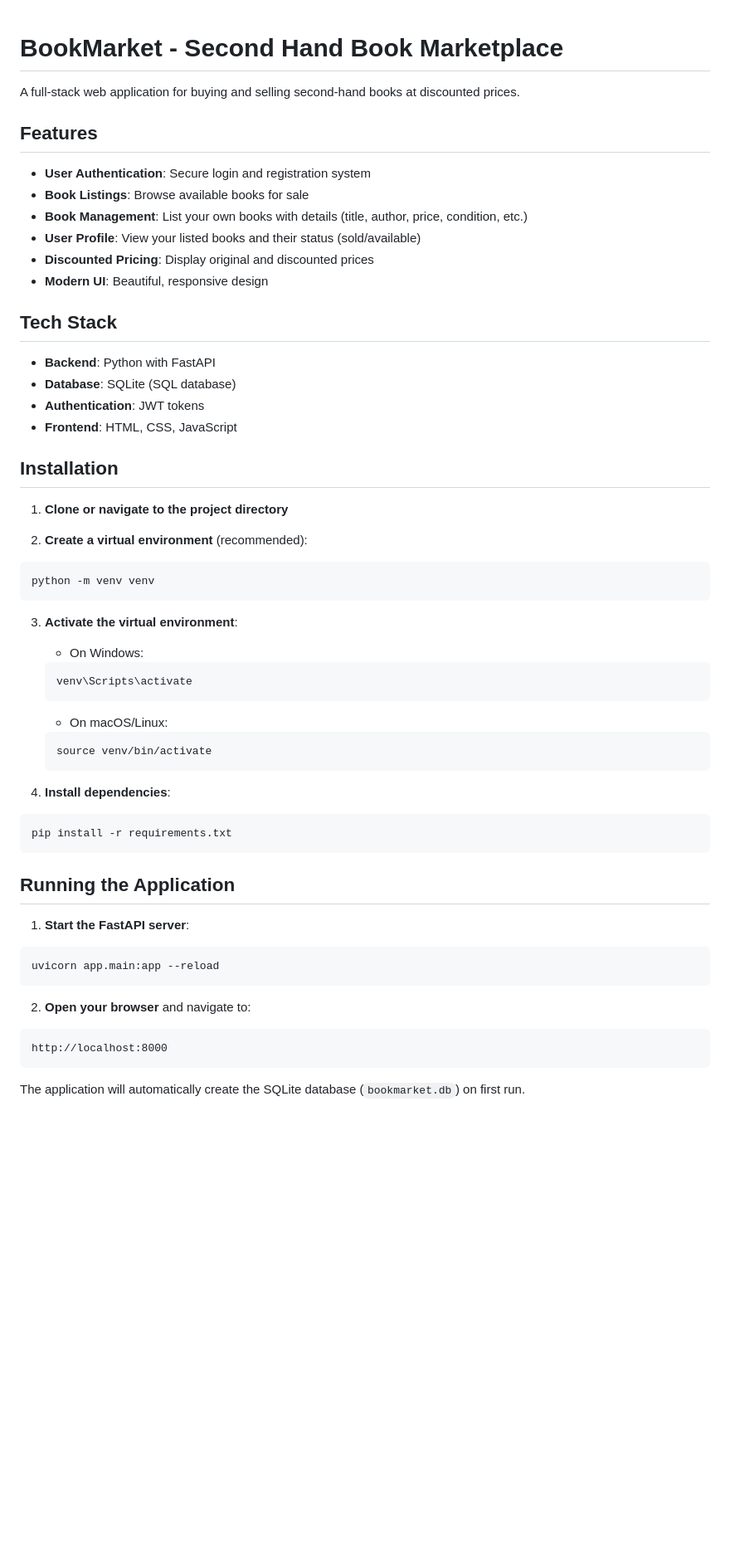
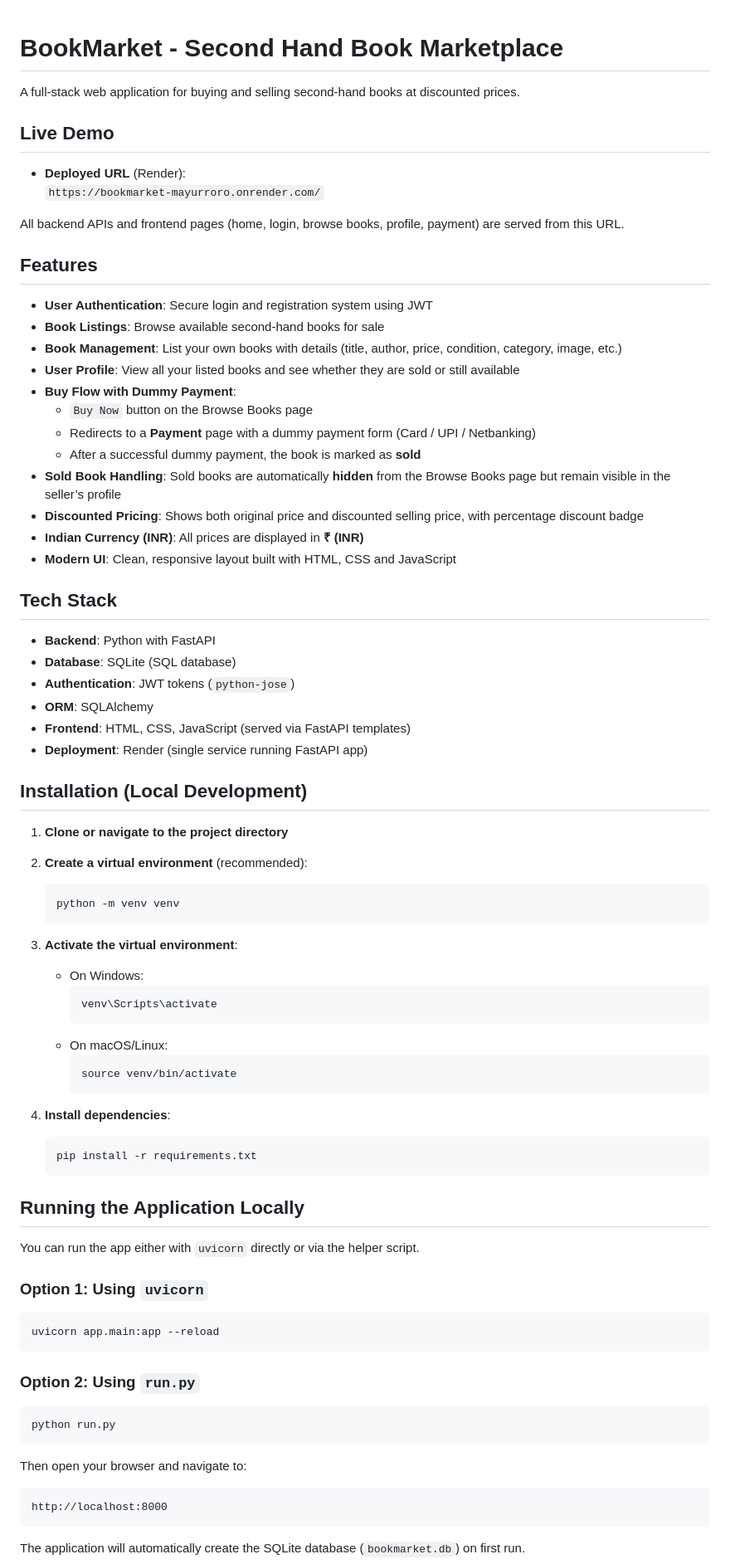
Before and after one commit to Siya-Tambe/BookMarket, a Markdown page: README.md, the part around one of its changes. Shown at 83% size. GitHub-like rendering; blank space fills up the shorter version.

Commit message:
Upadting README.md as per deployment changes

````diff
--- a/README.md
+++ b/README.md
@@ -2,55 +2,82 @@
 
 A full-stack web application for buying and selling second-hand books at discounted prices.
 
+## Live Demo
+
+- **Deployed URL** (Render):
+  `https://bookmarket-mayurroro.onrender.com/`
+
+All backend APIs and frontend pages (home, login, browse books, profile, payment) are served from this URL.
+
 ## Features
 
-- **User Authentication**: Secure login and registration system
-- **Book Listings**: Browse available books for sale
-- **Book Management**: List your own books with details (title, author, price, condition, etc.)
-- **User Profile**: View your listed books and their status (sold/available)
-- **Discounted Pricing**: Display original and discounted prices
-- **Modern UI**: Beautiful, responsive design
+- **User Authentication**: Secure login and registration system using JWT
+- **Book Listings**: Browse available second-hand books for sale
+- **Book Management**: List your own books with details (title, author, price, condition, category, image, etc.)
+- **User Profile**: View all your listed books and see whether they are sold or still available
+- **Buy Flow with Dummy Payment**:
+  - `Buy Now` button on the Browse Books page
+  - Redirects to a **Payment** page with a dummy payment form (Card / UPI / Netbanking)
+  - After a successful dummy payment, the book is marked as **sold**
+- **Sold Book Handling**: Sold books are automatically **hidden** from the Browse Books page but remain visible in the seller’s profile
+- **Discounted Pricing**: Shows both original price and discounted selling price, with percentage discount badge
+- **Indian Currency (INR)**: All prices are displayed in **₹ (INR)**
+- **Modern UI**: Clean, responsive layout built with HTML, CSS and JavaScript
 
 ## Tech Stack
 
 - **Backend**: Python with FastAPI
 - **Database**: SQLite (SQL database)
-- **Authentication**: JWT tokens
-- **Frontend**: HTML, CSS, JavaScript
+- **Authentication**: JWT tokens (`python-jose`)
+- **ORM**: SQLAlchemy
+- **Frontend**: HTML, CSS, JavaScript (served via FastAPI templates)
+- **Deployment**: Render (single service running FastAPI app)
 
-## Installation
+## Installation (Local Development)
 
 1. **Clone or navigate to the project directory**
 
 2. **Create a virtual environment** (recommended):
-```bash
-python -m venv venv
-```
+
+   ```bash
+   python -m venv venv
+   ```
 
 3. **Activate the virtual environment**:
    - On Windows:
+     ```bash
+     venv\Scripts\activate
+     ```
+   - On macOS/Linux:
+     ```bash
+     source venv/bin/activate
+     ```
+
+4. **Install dependencies**:
+
    ```bash
-   venv\Scripts\activate
-   ```
-   - On macOS/Linux:
-   ```bash
-   source venv/bin/activate
+   pip install -r requirements.txt
    ```
 
-4. **Install dependencies**:
-```bash
-pip install -r requirements.txt
-```
+## Running the Application Locally
 
-## Running the Application
+You can run the app either with `uvicorn` directly or via the helper script.
 
-1. **Start the FastAPI server**:
+### Option 1: Using `uvicorn`
+
 ```bash
 uvicorn app.main:app --reload
 ```
 
-2. **Open your browser** and navigate to:
+### Option 2: Using `run.py`
+
+```bash
+python run.py
 ```
+
+Then open your browser and navigate to:
+
+```text
 http://localhost:8000
 ```
 
````
Also changed, not shown: other parts of README.md (+37 -24 lines).
